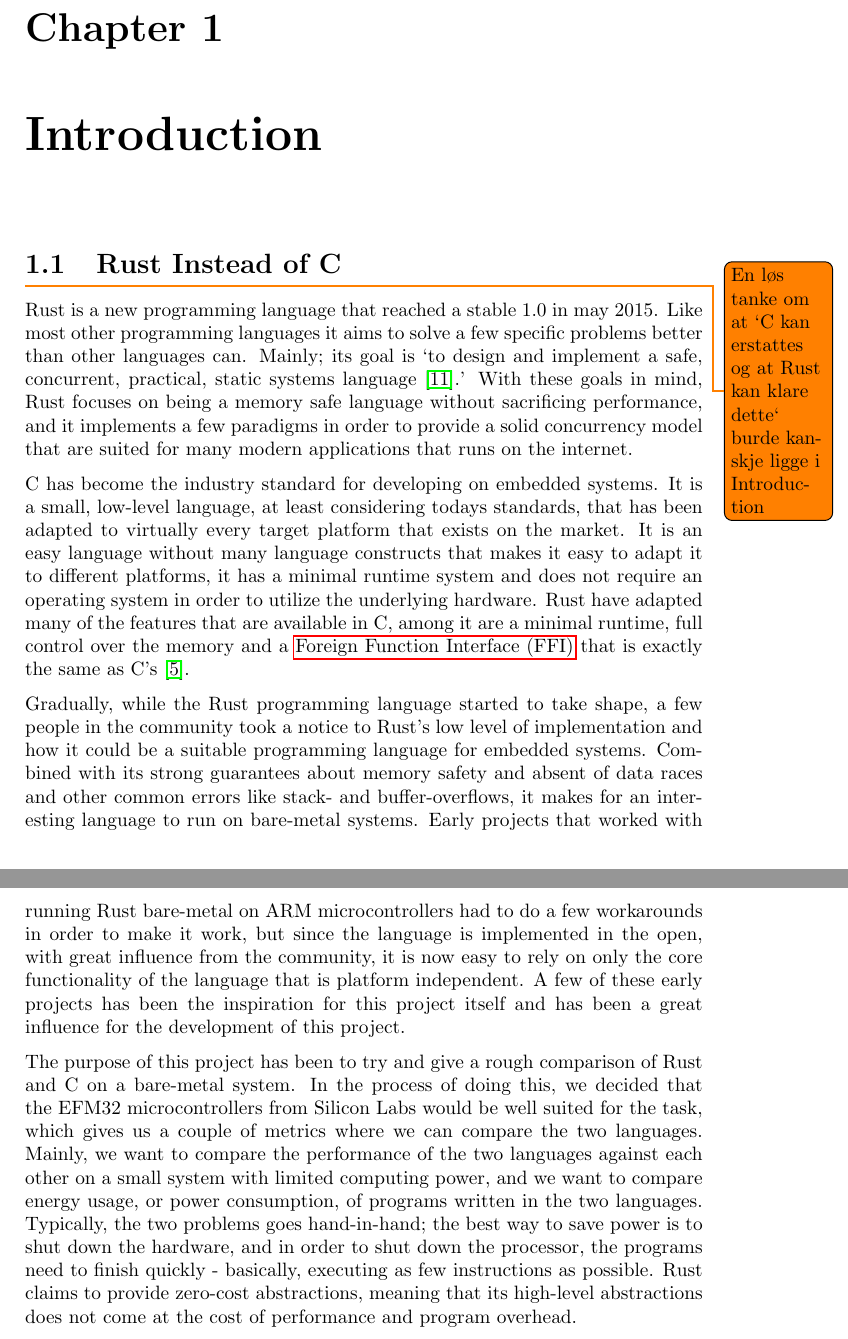
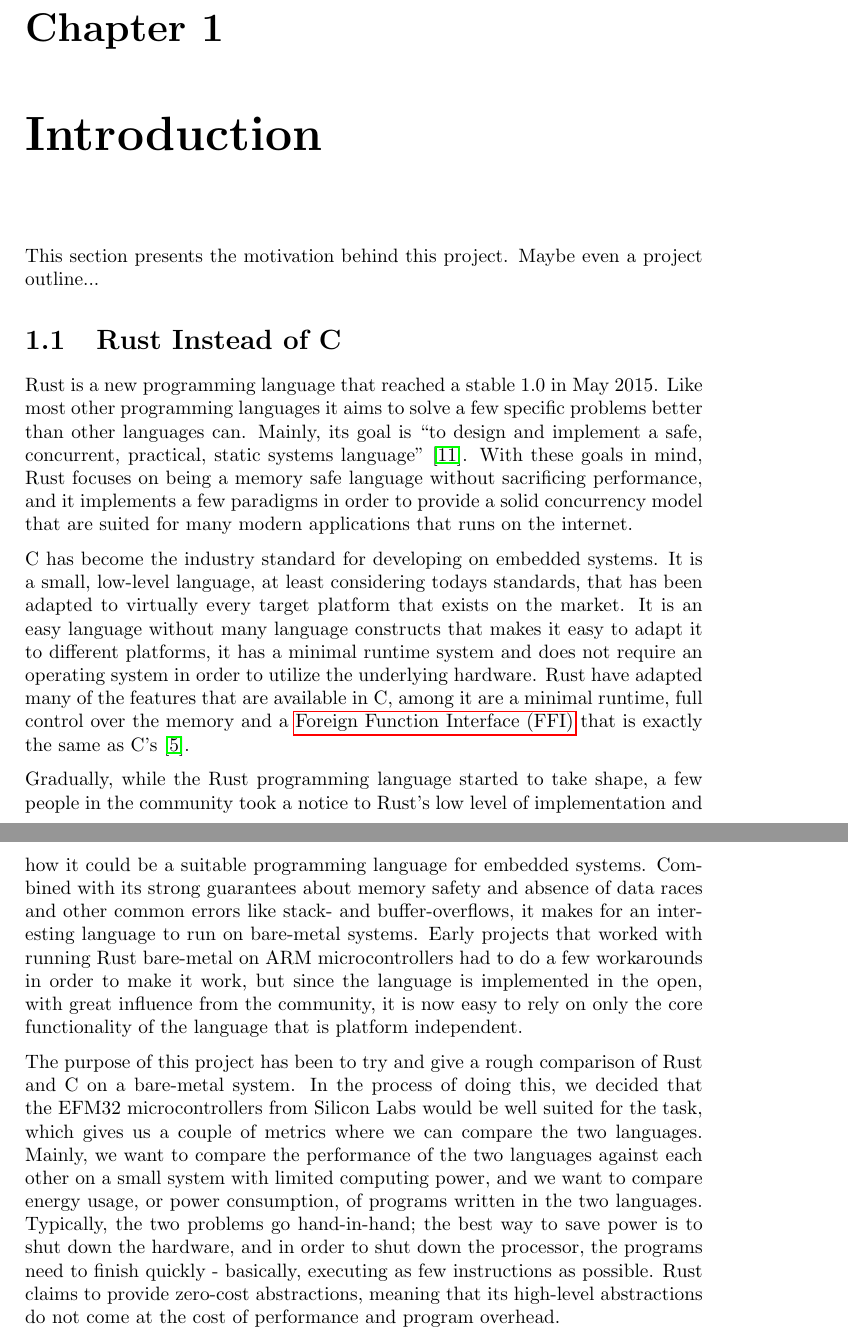
Before and after one commit to sondrele/thesis, a LaTeX thesis (main.tex, which reads introduction/introduction.tex): two parts of pages 12 and 13 of 84, joined at a grey line, cut so that both start at the same text. Compiled offline with pdfLaTeX.

Commit message:
rephrasing

```diff
--- a/introduction/introduction.tex
+++ b/introduction/introduction.tex
@@ -3,15 +3,15 @@
 \chapter{Introduction}
 \label{chap:intro}
 
+This section presents the motivation behind this project.
+Maybe even a project outline...
+
 \section{Rust Instead of C} % (fold)
 \label{sec:intro:rust_as_replacement_to_c}
 
-\todo{En løs tanke om at `C kan erstattes og at Rust kan klare dette` burde kanskje ligge i
-Introduction}
-
-Rust is a new programming language that reached a stable 1.0 in may 2015.
+Rust is a new programming language that reached a stable 1.0 in May 2015.
 Like most other programming languages it aims to solve a few specific problems better than other languages can.
-Mainly; its goal is `to design and implement a safe, concurrent, practical, static systems language \cite{web:rust_faq}.'
+Mainly, its goal is ``to design and implement a safe, concurrent, practical, static systems language'' \cite{web:rust_faq}.
 With these goals in mind, Rust focuses on being a memory safe language without sacrificing performance, and it implements a few paradigms in order to provide a solid concurrency model that are suited for many modern applications that runs on the internet.
 
 C has become the industry standard for developing on embedded systems.
@@ -20,14 +20,13 @@ It is an easy language without many language constructs that makes it easy to ad
 Rust have adapted many of the features that are available in C, among it are a minimal runtime, full control over the memory and a \gls{ffi} that is exactly the same as C's \cite{web:rust_run_once_run_everywhere}.
 
 Gradually, while the Rust programming language started to take shape, a few people in the community took a notice to Rust's low level of implementation and how it could be a suitable programming language for embedded systems.
-Combined with its strong guarantees about memory safety and absent of data races and other common errors like stack- and buffer-overflows, it makes for an interesting language to run on bare-metal systems.
+Combined with its strong guarantees about memory safety and absence of data races and other common errors like stack- and buffer-overflows, it makes for an interesting language to run on bare-metal systems.
 Early projects that worked with running Rust bare-metal on ARM microcontrollers had to do a few workarounds in order to make it work, but since the language is implemented in the open, with great influence from the community, it is now easy to rely on only the core functionality of the language that is platform independent.
-A few of these early projects has been the inspiration for this project itself and has been a great influence for the development of this project.
 
 The purpose of this project has been to try and give a rough comparison of Rust and C on a bare-metal system.
 In the process of doing this, we decided that the EFM32 microcontrollers from Silicon Labs would be well suited for the task, which gives us a couple of metrics where we can compare the two languages.
 Mainly, we want to compare the performance of the two languages against each other on a small system with limited computing power, and we want to compare energy usage, or power consumption, of programs written in the two languages.
-Typically, the two problems goes hand-in-hand; the best way to save power is to shut down the hardware, and in order to shut down the processor, the programs need to finish quickly - basically, executing as few instructions as possible.
-Rust claims to provide zero-cost abstractions, meaning that its high-level abstractions does not come at the cost of performance and program overhead.
+Typically, the two problems go hand-in-hand; the best way to save power is to shut down the hardware, and in order to shut down the processor, the programs need to finish quickly - basically, executing as few instructions as possible.
+Rust claims to provide zero-cost abstractions, meaning that its high-level abstractions do not come at the cost of performance and program overhead.
 
 % subsection rust_as_replacement_to_c (end)
```
